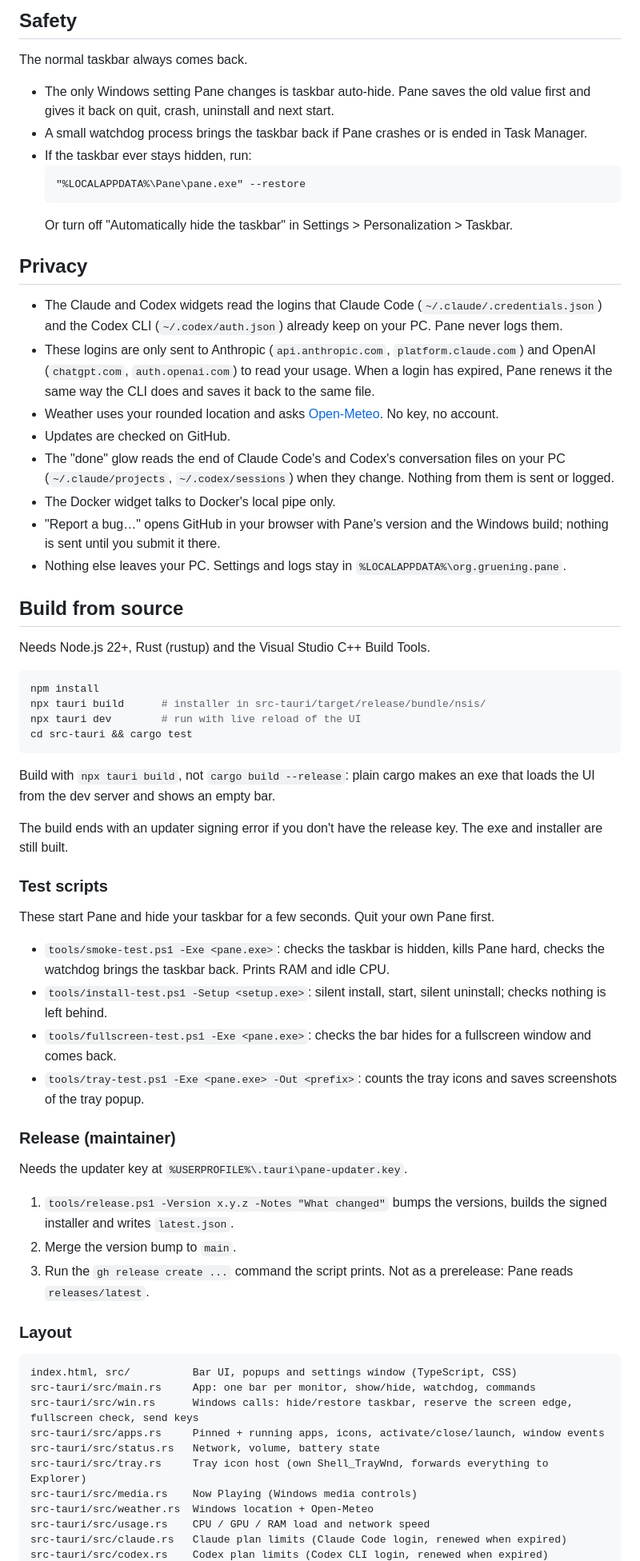
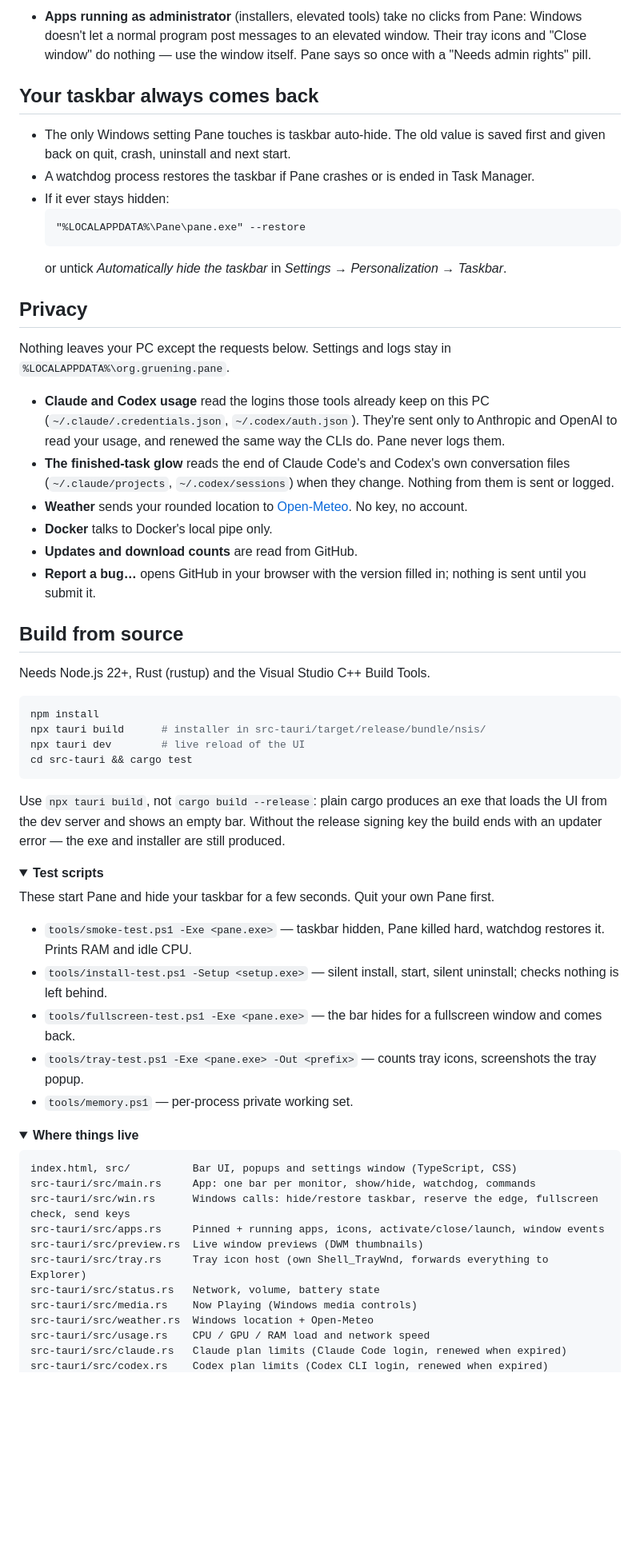
Before and after one commit to LouisHD14/pane, a Markdown page: README.md, the part around one of its changes. Shown at 80% size. GitHub-like rendering; folded sections open; blank space fills up the shorter version.

````diff
--- a/README.md
+++ b/README.md
@@ -42,59 +74,64 @@ Settings > Apps > Installed apps > Pane > Uninstall. The uninstaller closes Pane
 
-## Safety
-The normal taskbar always comes back.
-- The only Windows setting Pane changes is taskbar auto-hide. Pane saves the old value first and gives it back on quit, crash, uninstall and next start.
-- A small watchdog process brings the taskbar back if Pane crashes or is ended in Task Manager.
-- If the taskbar ever stays hidden, run:
+- **Apps running as administrator** (installers, elevated tools) take no clicks from Pane: Windows doesn't let a normal program post messages to an elevated window. Their tray icons and "Close window" do nothing — use the window itself. Pane says so once with a "Needs admin rights" pill.
+
+## Your taskbar always comes back
+
+- The only Windows setting Pane touches is taskbar auto-hide. The old value is saved first and given back on quit, crash, uninstall and next start.
+- A watchdog process restores the taskbar if Pane crashes or is ended in Task Manager.
+- If it ever stays hidden:
   ```
   "%LOCALAPPDATA%\Pane\pane.exe" --restore
   ```
-  Or turn off "Automatically hide the taskbar" in Settings > Personalization > Taskbar.
+  or untick *Automatically hide the taskbar* in *Settings → Personalization → Taskbar*.
 
 ## Privacy
-- The Claude and Codex widgets read the logins that Claude Code (`~/.claude/.credentials.json`) and the Codex CLI (`~/.codex/auth.json`) already keep on your PC. Pane never logs them.
-- These logins are only sent to Anthropic (`api.anthropic.com`, `platform.claude.com`) and OpenAI (`chatgpt.com`, `auth.openai.com`) to read your usage. When a login has expired, Pane renews it the same way the CLI does and saves it back to the same file.
-- Weather uses your rounded location and asks [Open-Meteo](https://open-meteo.com). No key, no account.
-- Updates are checked on GitHub.
-- The "done" glow reads the end of Claude Code's and Codex's conversation files on your PC (`~/.claude/projects`, `~/.codex/sessions`) when they change. Nothing from them is sent or logged.
-- The Docker widget talks to Docker's local pipe only.
-- "Report a bug…" opens GitHub in your browser with Pane's version and the Windows build; nothing is sent until you submit it there.
-- Nothing else leaves your PC. Settings and logs stay in `%LOCALAPPDATA%\org.gruening.pane`.
+
+Nothing leaves your PC except the requests below. Settings and logs stay in `%LOCALAPPDATA%\org.gruening.pane`.
+
+- **Claude and Codex usage** read the logins those tools already keep on this PC (`~/.claude/.credentials.json`, `~/.codex/auth.json`). They're sent only to Anthropic and OpenAI to read your usage, and renewed the same way the CLIs do. Pane never logs them.
+- **The finished-task glow** reads the end of Claude Code's and Codex's own conversation files (`~/.claude/projects`, `~/.codex/sessions`) when they change. Nothing from them is sent or logged.
+- **Weather** sends your rounded location to [Open-Meteo](https://open-meteo.com). No key, no account.
+- **Docker** talks to Docker's local pipe only.
+- **Updates and download counts** are read from GitHub.
+- **Report a bug…** opens GitHub in your browser with the version filled in; nothing is sent until you submit it.
 
 ## Build from source
+
 Needs Node.js 22+, Rust (rustup) and the Visual Studio C++ Build Tools.
 
 ```sh
 npm install
 npx tauri build      # installer in src-tauri/target/release/bundle/nsis/
-npx tauri dev        # run with live reload of the UI
+npx tauri dev        # live reload of the UI
 cd src-tauri && cargo test
 ```
 
-Build with `npx tauri build`, not `cargo build --release`: plain cargo makes an exe that loads the UI from the dev server and shows an empty bar.
+Use `npx tauri build`, not `cargo build --release`: plain cargo produces an exe that loads the UI from the dev server and shows an empty bar. Without the release signing key the build ends with an updater error — the exe and installer are still produced.
 
-The build ends with an updater signing error if you don't have the release key. The exe and installer are still built.
+<details>
+<summary><b>Test scripts</b></summary>
 
-### Test scripts
 These start Pane and hide your taskbar for a few seconds. Quit your own Pane first.
-- `tools/smoke-test.ps1 -Exe <pane.exe>`: checks the taskbar is hidden, kills Pane hard, checks the watchdog brings the taskbar back. Prints RAM and idle CPU.
-- `tools/install-test.ps1 -Setup <setup.exe>`: silent install, start, silent uninstall; checks nothing is left behind.
-- `tools/fullscreen-test.ps1 -Exe <pane.exe>`: checks the bar hides for a fullscreen window and comes back.
-- `tools/tray-test.ps1 -Exe <pane.exe> -Out <prefix>`: counts the tray icons and saves screenshots of the tray popup.
 
-### Release (maintainer)
-Needs the updater key at `%USERPROFILE%\.tauri\pane-updater.key`.
-1. `tools/release.ps1 -Version x.y.z -Notes "What changed"` bumps the versions, builds the signed installer and writes `latest.json`.
-2. Merge the version bump to `main`.
-3. Run the `gh release create ...` command the script prints. Not as a prerelease: Pane reads `releases/latest`.
+- `tools/smoke-test.ps1 -Exe <pane.exe>` — taskbar hidden, Pane killed hard, watchdog restores it. Prints RAM and idle CPU.
+- `tools/install-test.ps1 -Setup <setup.exe>` — silent install, start, silent uninstall; checks nothing is left behind.
+- `tools/fullscreen-test.ps1 -Exe <pane.exe>` — the bar hides for a fullscreen window and comes back.
+- `tools/tray-test.ps1 -Exe <pane.exe> -Out <prefix>` — counts tray icons, screenshots the tray popup.
+- `tools/memory.ps1` — per-process private working set.
 
-### Layout
+</details>
+
+<details>
+<summary><b>Where things live</b></summary>
+
 ```
 index.html, src/          Bar UI, popups and settings window (TypeScript, CSS)
 src-tauri/src/main.rs     App: one bar per monitor, show/hide, watchdog, commands
-src-tauri/src/win.rs      Windows calls: hide/restore taskbar, reserve the screen edge, fullscreen check, send keys
+src-tauri/src/win.rs      Windows calls: hide/restore taskbar, reserve the edge, fullscreen check, send keys
 src-tauri/src/apps.rs     Pinned + running apps, icons, activate/close/launch, window events
+src-tauri/src/preview.rs  Live window previews (DWM thumbnails)
+src-tauri/src/tray.rs     Tray icon host (own Shell_TrayWnd, forwards everything to Explorer)
 src-tauri/src/status.rs   Network, volume, battery state
-src-tauri/src/tray.rs     Tray icon host (own Shell_TrayWnd, forwards everything to Explorer)
 src-tauri/src/media.rs    Now Playing (Windows media controls)
 src-tauri/src/weather.rs  Windows location + Open-Meteo
 src-tauri/src/usage.rs    CPU / GPU / RAM load and network speed
````
Also changed, not shown: other parts of README.md (+85 -35 lines), docs/banner.png, 1 other file.
